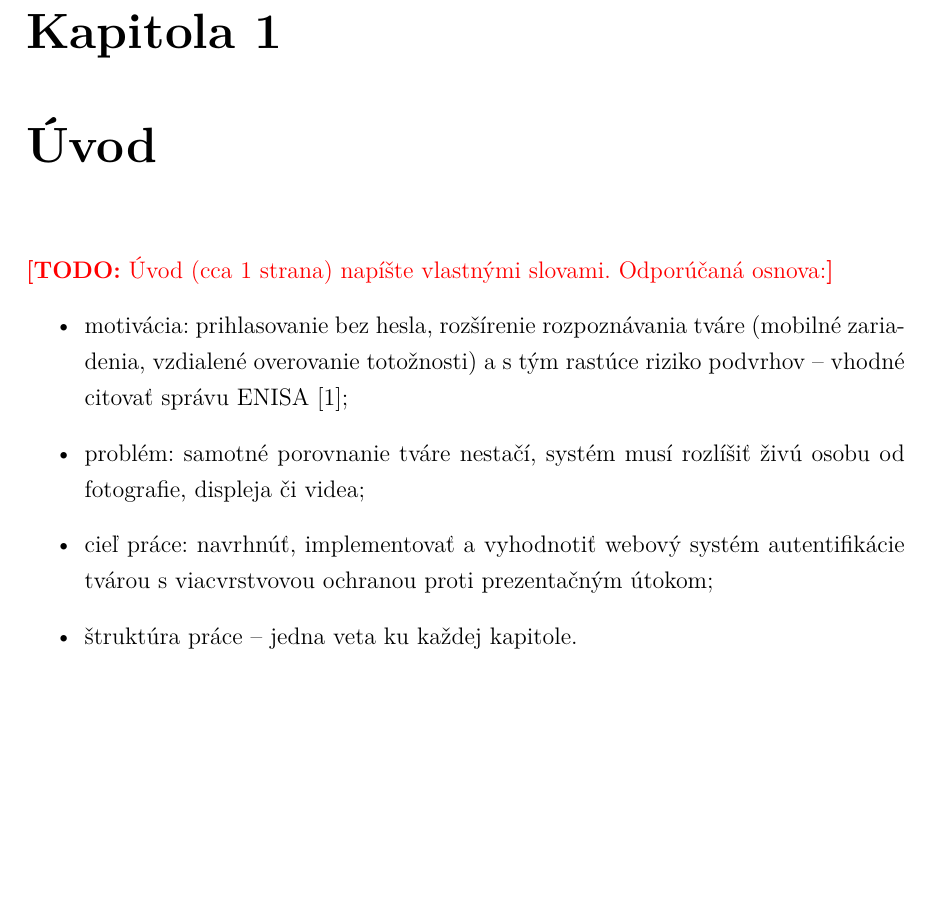
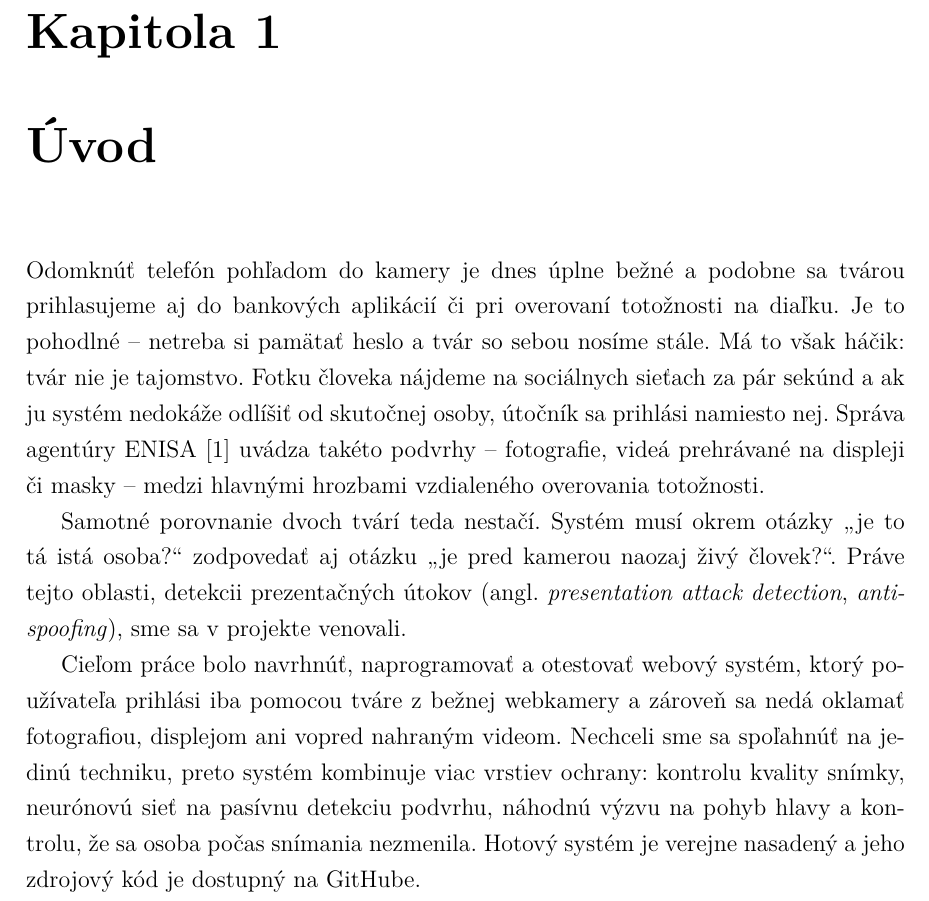
Before and after one commit to opoiasnik/face-auth-antispoofing, a LaTeX document (report/main.tex): part of page 7 of 35, cut so that both start at the same text, the shorter picture padded with empty space. Compiled offline with pdfLaTeX.

Commit message:
Write introduction

```diff
--- a/report/main.tex
+++ b/report/main.tex
@@ -96,14 +96,24 @@ hlavné výsledky – EER rozpoznávania, ACER detekcie útokov, úspešnosť en
 % ---------------------------------------------------------------------
 \chapter{Úvod}
 
-\todo{Úvod (cca 1 strana) napíšte vlastnými slovami. Odporúčaná osnova:}
-\begin{itemize}
-  \item motivácia: prihlasovanie bez hesla, rozšírenie rozpoznávania tváre (mobilné
-        zariadenia, vzdialené overovanie totožnosti) a s tým rastúce riziko podvrhov
-        – vhodné citovať správu ENISA \cite{enisa2022remote};
-  \item problém: samotné porovnanie tváre nestačí, systém musí rozlíšiť živú osobu od
-        fotografie, displeja či videa;
-  \item cieľ práce: navrhnúť, implementovať a vyhodnotiť webový systém autentifikácie
-        tvárou s viacvrstvovou ochranou proti prezentačným útokom;
-  \item štruktúra práce – jedna veta ku každej kapitole.
-\end{itemize}
+Odomknúť telefón pohľadom do kamery je dnes úplne bežné a podobne sa tvárou
+prihlasujeme aj do bankových aplikácií či pri overovaní totožnosti na diaľku. Je to
+pohodlné -- netreba si pamätať heslo a tvár so sebou nosíme stále. Má to však háčik:
+tvár nie je tajomstvo. Fotku človeka nájdeme na sociálnych sieťach za pár sekúnd a ak
+ju systém nedokáže odlíšiť od skutočnej osoby, útočník sa prihlási namiesto nej.
+Správa agentúry ENISA \cite{enisa2022remote} uvádza takéto podvrhy -- fotografie,
+videá prehrávané na displeji či masky -- medzi hlavnými hrozbami vzdialeného overovania
+totožnosti.
+
+Samotné porovnanie dvoch tvárí teda nestačí. Systém musí okrem otázky \enquote{je to
+tá istá osoba?} zodpovedať aj otázku \enquote{je pred kamerou naozaj živý človek?}.
+Práve tejto oblasti, detekcii prezentačných útokov (angl.\ \emph{presentation attack
+detection}, \emph{anti-spoofing}), sme sa v~projekte venovali.
+
+Cieľom práce bolo navrhnúť, naprogramovať a otestovať webový systém, ktorý
+používateľa prihlási iba pomocou tváre z~bežnej webkamery a zároveň sa nedá
+oklamať fotografiou, displejom ani vopred nahraným videom. Nechceli sme sa spoľahnúť
+na jedinú techniku, preto systém kombinuje viac vrstiev ochrany: kontrolu kvality
+snímky, neurónovú sieť na pasívnu detekciu podvrhu, náhodnú výzvu na pohyb hlavy
+a kontrolu, že sa osoba počas snímania nezmenila. Hotový systém je verejne nasadený
+a jeho zdrojový kód je dostupný na GitHube.
```
Also changed, not shown: report/main.tex (8 more changed lines).
